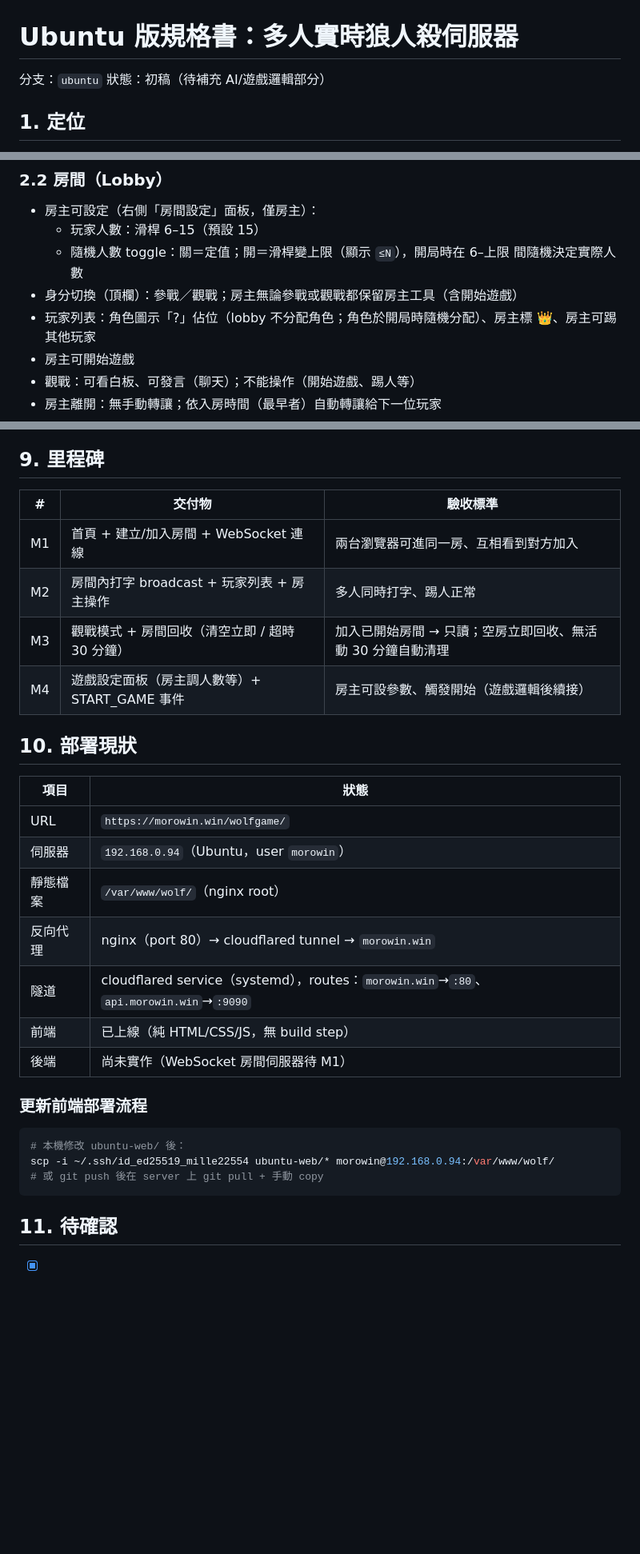
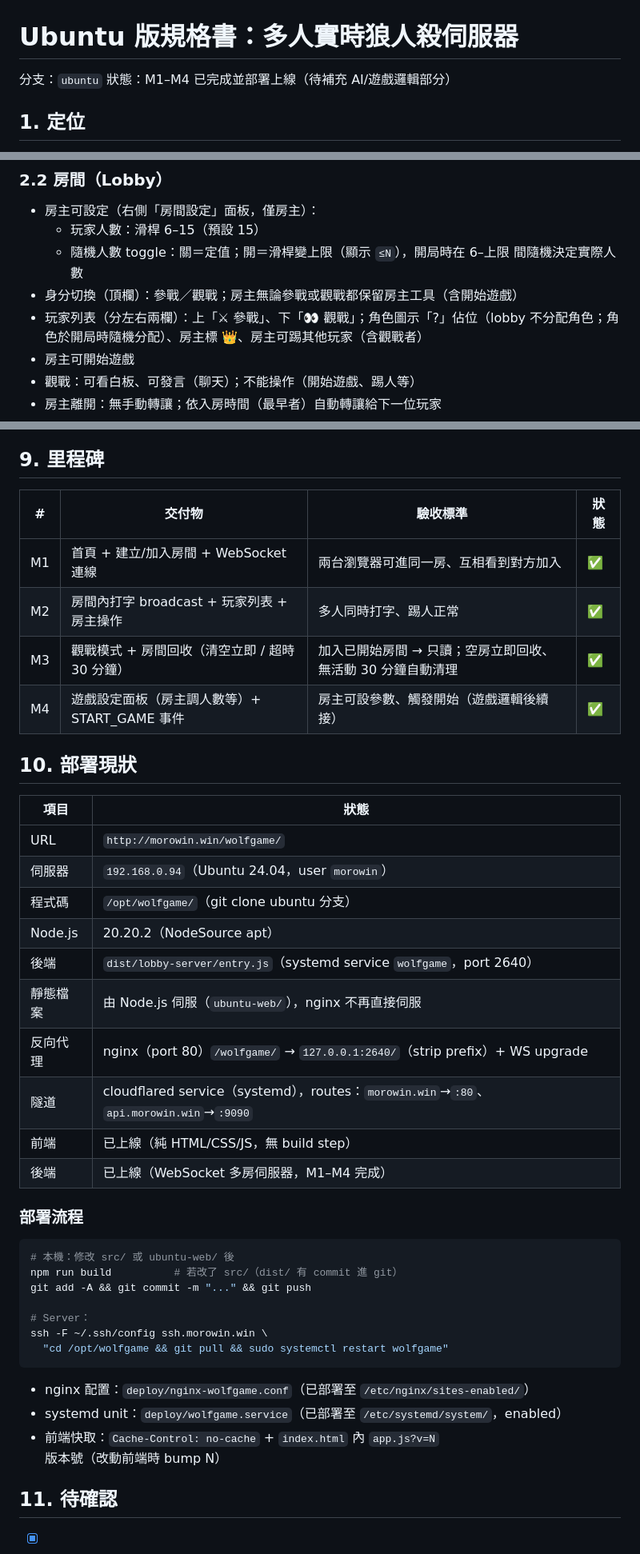
Before and after one commit to mille22554/WolfGame, a Markdown page: docs/ubuntu-spec.md, 3 parts joined by grey strips. Shown at 80% size. Drawn GitHub-style; blank space fills up the shorter version.

Commit message:
docs: update ubuntu-spec to reflect M1-M4 completion and actual deployment

````diff
--- a/docs/ubuntu-spec.md
+++ b/docs/ubuntu-spec.md
@@ -1,7 +1,7 @@
 # Ubuntu 版規格書：多人實時狼人殺伺服器
 
 分支：`ubuntu`
-狀態：初稿（待補充 AI/遊戲邏輯部分）
+狀態：M1–M4 已完成並部署上線（待補充 AI/遊戲邏輯部分）
 
 ## 1. 定位
 
@@ -19,7 +19,7 @@
   - 玩家人數：滑桿 6–15（預設 15）
   - 隨機人數 toggle：關＝定值；開＝滑桿變上限（顯示 `≤N`），開局時在 6–上限 間隨機決定實際人數
 - 身分切換（頂欄）：參戰／觀戰；房主無論參戰或觀戰都保留房主工具（含開始遊戲）
-- 玩家列表：角色圖示「?」佔位（lobby 不分配角色；角色於開局時隨機分配）、房主標 👑、房主可踢其他玩家
+- 玩家列表（分左右兩欄）：上「⚔ 參戰」、下「👀 觀戰」；角色圖示「?」佔位（lobby 不分配角色；角色於開局時隨機分配）、房主標 👑、房主可踢其他玩家（含觀戰者）
 - 房主可開始遊戲
 - 觀戰：可看白板、可發言（聊天）；不能操作（開始遊戲、踢人等）
 - 房主離開：無手動轉讓；依入房時間（最早者）自動轉讓給下一位玩家
@@ -124,32 +133,43 @@
 
 ## 9. 里程碑
 
-| # | 交付物 | 驗收標準 |
-|---|---|---|
-| M1 | 首頁 + 建立/加入房間 + WebSocket 連線 | 兩台瀏覽器可進同一房、互相看到對方加入 |
-| M2 | 房間內打字 broadcast + 玩家列表 + 房主操作 | 多人同時打字、踢人正常 |
-| M3 | 觀戰模式 + 房間回收（清空立即 / 超時 30 分鐘）| 加入已開始房間 → 只讀；空房立即回收、無活動 30 分鐘自動清理 |
-| M4 | 遊戲設定面板（房主調人數等）+ START_GAME 事件 | 房主可設參數、觸發開始（遊戲邏輯後續接） |
+| # | 交付物 | 驗收標準 | 狀態 |
+|---|---|---|---|
+| M1 | 首頁 + 建立/加入房間 + WebSocket 連線 | 兩台瀏覽器可進同一房、互相看到對方加入 | ✅ |
+| M2 | 房間內打字 broadcast + 玩家列表 + 房主操作 | 多人同時打字、踢人正常 | ✅ |
+| M3 | 觀戰模式 + 房間回收（清空立即 / 超時 30 分鐘）| 加入已開始房間 → 只讀；空房立即回收、無活動 30 分鐘自動清理 | ✅ |
+| M4 | 遊戲設定面板（房主調人數等）+ START_GAME 事件 | 房主可設參數、觸發開始（遊戲邏輯後續接） | ✅ |
 
 ## 10. 部署現狀
 
 | 項目 | 狀態 |
 |---|---|
-| URL | `https://morowin.win/wolfgame/` |
-| 伺服器 | `192.168.0.94`（Ubuntu，user `morowin`） |
-| 靜態檔案 | `/var/www/wolf/`（nginx root） |
-| 反向代理 | nginx（port 80）→ cloudflared tunnel → `morowin.win` |
+| URL | `http://morowin.win/wolfgame/` |
+| 伺服器 | `192.168.0.94`（Ubuntu 24.04，user `morowin`） |
+| 程式碼 | `/opt/wolfgame/`（git clone ubuntu 分支） |
+| Node.js | 20.20.2（NodeSource apt） |
+| 後端 | `dist/lobby-server/entry.js`（systemd service `wolfgame`，port 2640） |
+| 靜態檔案 | 由 Node.js 伺服（`ubuntu-web/`），nginx 不再直接伺服 |
+| 反向代理 | nginx（port 80）`/wolfgame/` → `127.0.0.1:2640/`（strip prefix）+ WS upgrade |
 | 隧道 | cloudflared service（systemd），routes：`morowin.win`→`:80`、`api.morowin.win`→`:9090` |
 | 前端 | 已上線（純 HTML/CSS/JS，無 build step） |
-| 後端 | 尚未實作（WebSocket 房間伺服器待 M1） |
+| 後端 | 已上線（WebSocket 多房伺服器，M1–M4 完成） |
 
-### 更新前端部署流程
+### 部署流程
 
 ```bash
-# 本機修改 ubuntu-web/ 後：
-scp -i ~/.ssh/id_ed25519_mille22554 ubuntu-web/* morowin@192.168.0.94:/var/www/wolf/
-# 或 git push 後在 server 上 git pull + 手動 copy
+# 本機：修改 src/ 或 ubuntu-web/ 後
+npm run build          # 若改了 src/（dist/ 有 commit 進 git）
+git add -A && git commit -m "..." && git push
+
+# Server：
+ssh -F ~/.ssh/config ssh.morowin.win \
+  "cd /opt/wolfgame && git pull && sudo systemctl restart wolfgame"
 ```
+
+- nginx 配置：`deploy/nginx-wolfgame.conf`（已部署至 `/etc/nginx/sites-enabled/`）
+- systemd unit：`deploy/wolfgame.service`（已部署至 `/etc/systemd/system/`，enabled）
+- 前端快取：`Cache-Control: no-cache` + `index.html` 內 `app.js?v=N` 版本號（改動前端時 bump N）
 
 ## 11. 待確認
 
````
Also changed, not shown: other parts of docs/ubuntu-spec.md (+16 -7 lines).
